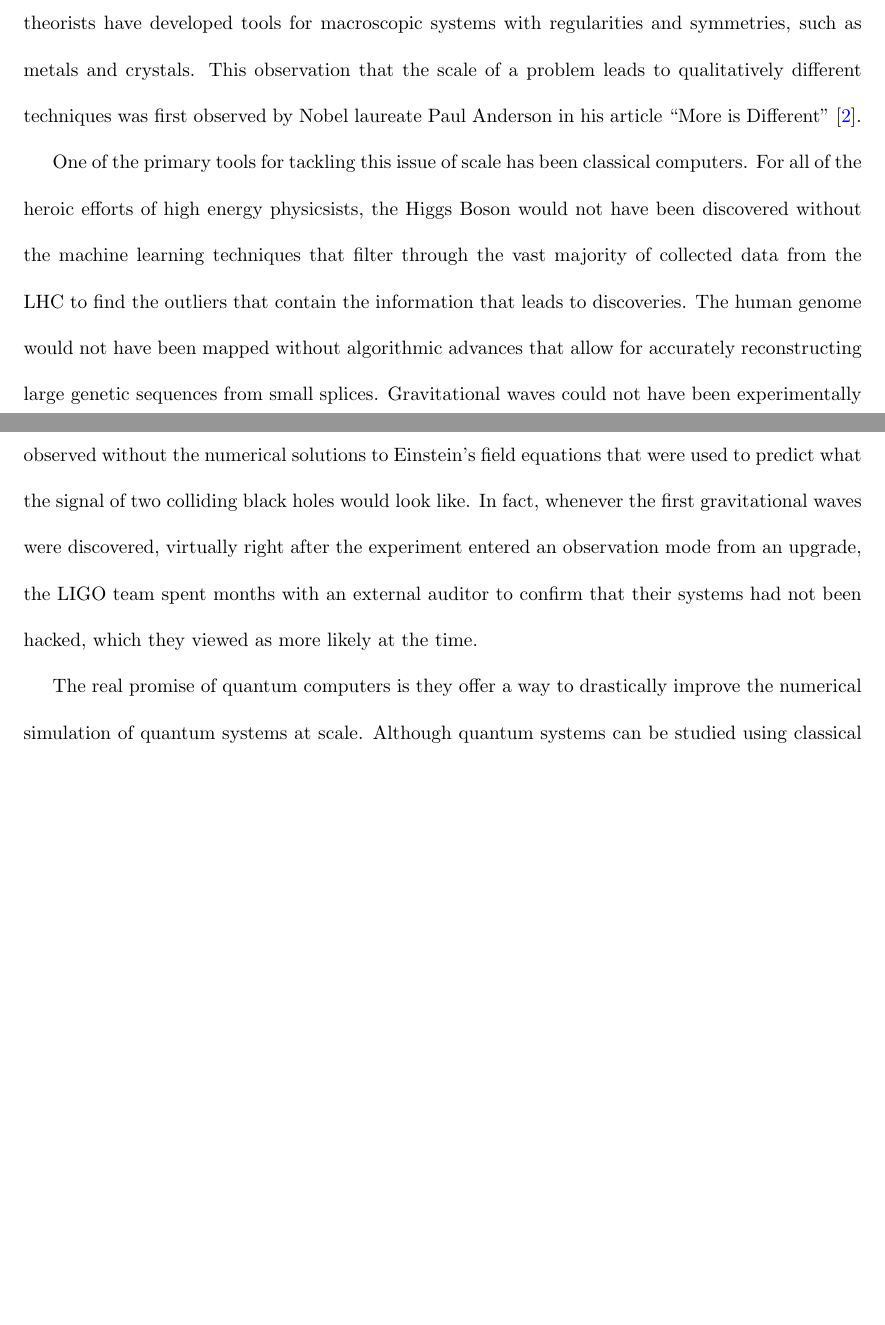
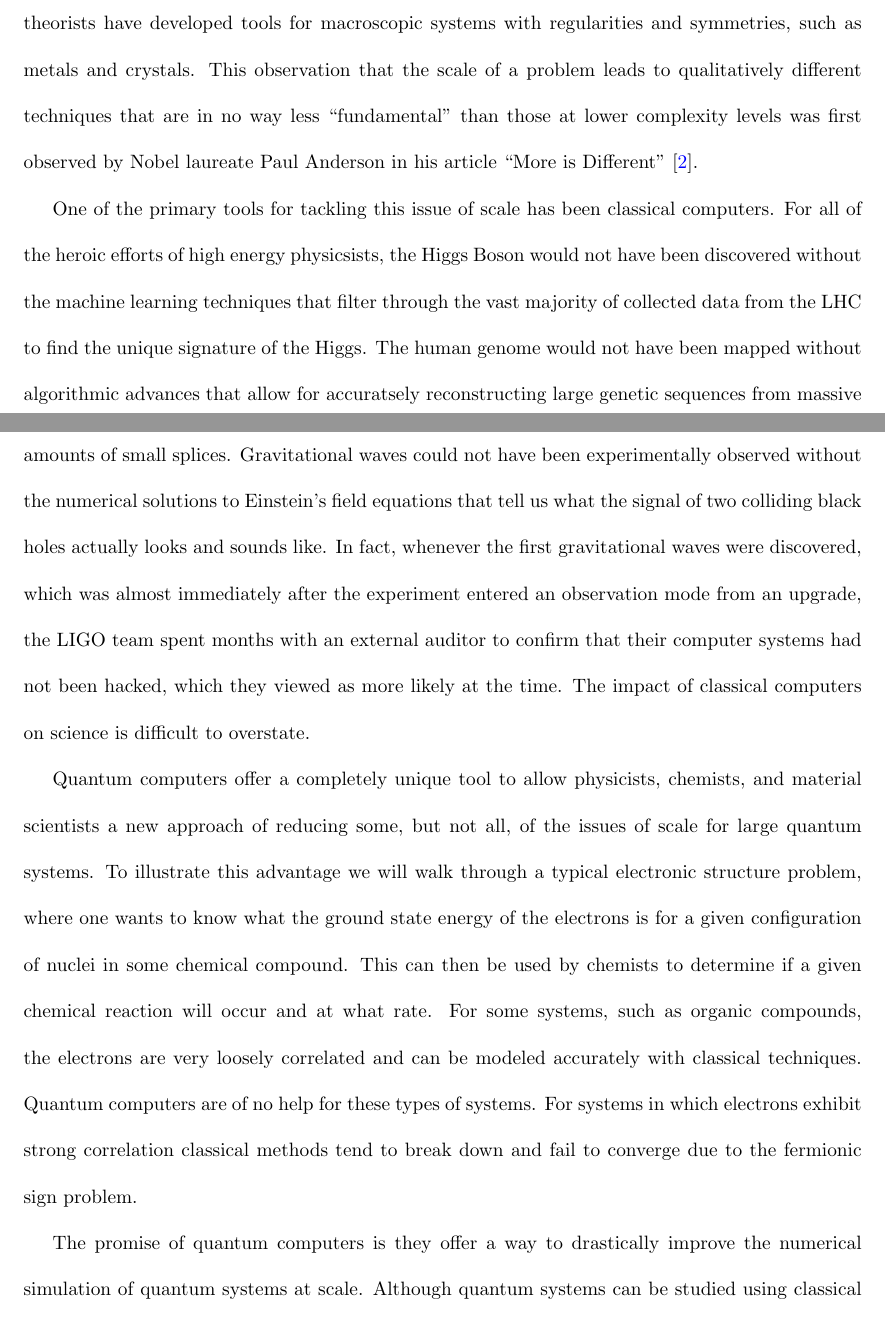
Before and after one commit to matthagan15/phd_thesis, a LaTeX thesis (main.tex, which reads chapter_intro.tex): two parts of pages 11 and 12 of 180 before the commit and two parts of pages 11 and 12 of 181 after it, joined at a grey line, cut so that both start at the same text, the shorter picture padded with empty space. Compiled offline with pdfLaTeX.

Commit message:
march 13th

```diff
--- a/chapter_intro.tex
+++ b/chapter_intro.tex
@@ -1,10 +1,12 @@
 \chapter{Introduction}
 
-One of the most challenging issues facing theoretical physicists, chemists, and materials scientists throughout the 20th and 21st centuries is the problem of scale. Throughout a traditional physics education one encounters simple systems that can be solved by hand, but whenever one enters research this quickly breaks down. It is humanly impossible to compute the quantum energy levels for a system by hand at the macroscopic scale, say an Avogadro's number of particles which is on the order of $10^{-23}$. Science has organized itself primarily by the tools used to address various scales: high energy theorists work closest ``to the metal'', chemists have a myriad of techniques to reason about the complicated dynamics at play in large, irregular compounds, and condensed matter theorists have developed tools for macroscopic systems with regularities and symmetries, such as metals and crystals. This observation that the scale of a problem leads to qualitatively different techniques was first observed by Nobel laureate Paul Anderson in his article ``More is Different'' \cite{moreIsDifferent}.
+One of the most challenging issues facing theoretical physicists, chemists, and materials scientists throughout the 20th and 21st centuries is the problem of scale. Throughout a traditional physics education one encounters simple systems that can be solved by hand, but whenever one enters research this quickly breaks down. It is humanly impossible to compute the quantum energy levels for a system by hand at the macroscopic scale, say an Avogadro's number of particles which is on the order of $10^{-23}$. Science has organized itself primarily by the tools used to address various scales: high energy theorists work closest ``to the metal'', chemists have a myriad of techniques to reason about the complicated dynamics at play in large, irregular compounds, and condensed matter theorists have developed tools for macroscopic systems with regularities and symmetries, such as metals and crystals. This observation that the scale of a problem leads to qualitatively different techniques that are in no way less ``fundamental'' than those at lower complexity levels was first observed by Nobel laureate Paul Anderson in his article ``More is Different'' \cite{moreIsDifferent}.
 
-One of the primary tools for tackling this issue of scale has been classical computers. For all of the heroic efforts of high energy physicsists, the Higgs Boson would not have been discovered without the machine learning techniques that filter through the vast majority of collected data from the LHC to find the outliers that contain the information that leads to discoveries. The human genome would not have been mapped without algorithmic advances that allow for accurately reconstructing large genetic sequences from small splices. Gravitational waves could not have been experimentally observed without the numerical solutions to Einstein's field equations that were used to predict what the signal of two colliding black holes would look like. In fact, whenever the first gravitational waves were discovered, virtually right after the experiment entered an observation mode from an upgrade, the LIGO team spent months with an external auditor to confirm that their systems had not been hacked, which they viewed as more likely at the time.
+One of the primary tools for tackling this issue of scale has been classical computers. For all of the heroic efforts of high energy physicsists, the Higgs Boson would not have been discovered without the machine learning techniques that filter through the vast majority of collected data from the LHC to find the unique signature of the Higgs. The human genome would not have been mapped without algorithmic advances that allow for accuratsely reconstructing large genetic sequences from massive amounts of small splices. Gravitational waves could not have been experimentally observed without the numerical solutions to Einstein's field equations that tell us what the signal of two colliding black holes actually looks and sounds like. In fact, whenever the first gravitational waves were discovered, which was almost immediately after the experiment entered an observation mode from an upgrade, the LIGO team spent months with an external auditor to confirm that their computer systems had not been hacked, which they viewed as more likely at the time. The impact of classical computers on science is difficult to overstate.
 
-The real promise of quantum computers is they offer a way to drastically improve the numerical simulation of quantum systems at scale. Although quantum systems can be studied using classical computers the algorithms to do so tend to require an exponential increase in the resources needed with the number of particles being simulated. For example, one can classically simulate a single trajectory in a path integral fairly efficiently if the Hamiltonian is efficiently computable. However one typically encounters the sign problem where the phase of each path must be computed and an exponential number of paths must be sampled from to accurately estimate a quantity of interest. Quantum computers avoid this by directly simulating the system of interest on a quantum device that can be controlled with exquisite precision. This then allows us to evolve the system over time and to estimate quantities of interest directly.
+Quantum computers offer a completely unique tool to allow physicists, chemists, and material scientists a new approach of reducing some, but not all, of the issues of scale for large quantum systems. To illustrate this advantage we will walk through a typical electronic structure problem, where one wants to know what the ground state energy of the electrons is for a given configuration of nuclei in some chemical compound. This can then be used by chemists to determine if a given chemical reaction will occur and at what rate. For some systems, such as organic compounds, the electrons are very loosely correlated and can be modeled accurately with classical techniques. Quantum computers are of no help for these types of systems. For systems in which electrons exhibit strong correlation classical methods tend to break down and fail to converge due to the fermionic sign problem.
+
+The promise of quantum computers is they offer a way to drastically improve the numerical simulation of quantum systems at scale. Although quantum systems can be studied using classical computers the algorithms to do so tend to require an exponential increase in the resources needed with the number of particles being simulated. For example, one can classically simulate a single trajectory in a path integral fairly efficiently if the Hamiltonian is efficiently computable. However one typically encounters the sign problem where the phase of each path must be computed and an exponential number of paths must be sampled from to accurately estimate a quantity of interest. Quantum computers avoid this by directly simulating the system of interest on a quantum device that can be controlled with exquisite precision. This then allows us to evolve the system over time and to estimate quantities of interest directly.
 
 This thesis is centered around the development of algorithms to implement time evolution and cooling processes on a fault-tolerant digital quantum computer.
 
--- a/main.tex
+++ b/main.tex
@@ -51,7 +51,7 @@
 
 % author data
 \author{Matthew Hagan}
-\title{Algorithms for Simulating Quantum Systems on Digital Quantum Computers}
+\title{Babies first PhD Thesis}
 \degree{Doctor of Philosophy}
 \department[]{Department of Physics}
 \gradyear{2025}
```
Also changed, not shown: chapter_thermal_state_prep.tex (+1 -1 lines), 4 other files.
